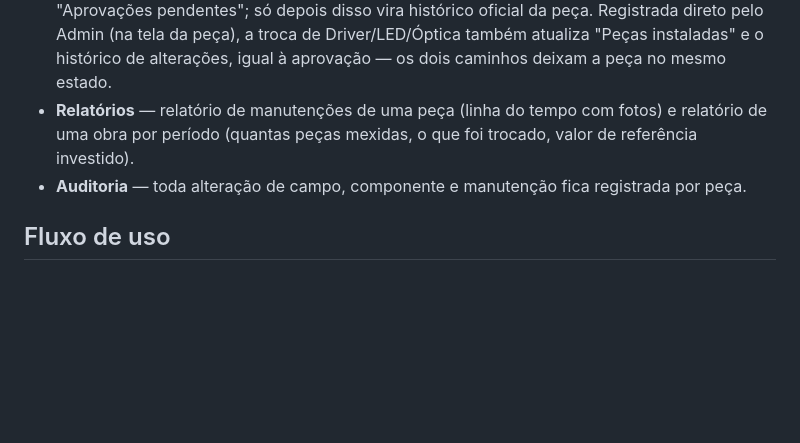
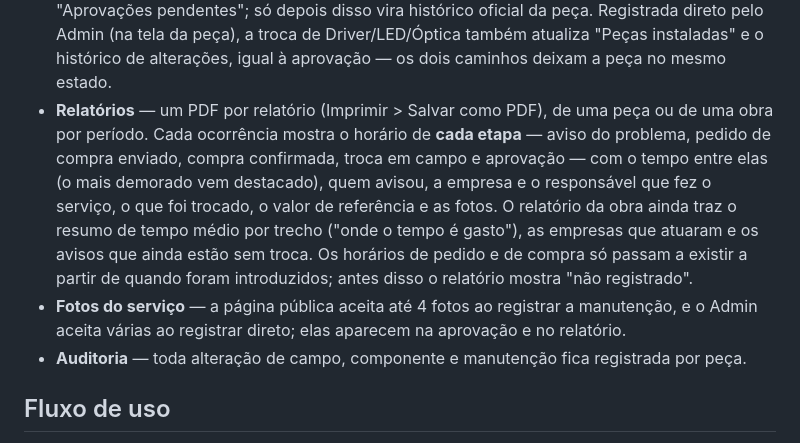
Before and after one commit to ldartigas-code/LUMIDNA, a Markdown page: README.md, the part around the change. Drawn GitHub-style; blank space fills up the shorter version.

Commit message:
README: relatorio completo e fotos do servico
Co-Authored-By: Claude Sonnet 5 <noreply@anthropic.com>

```diff
--- a/README.md
+++ b/README.md
@@ -111,9 +111,19 @@ assets/supabase-config.js    → URL e chave pública do Supabase (compartilhada
   oficial da peça. Registrada direto pelo Admin (na tela da peça), a troca de
   Driver/LED/Óptica também atualiza "Peças instaladas" e o histórico de
   alterações, igual à aprovação — os dois caminhos deixam a peça no mesmo estado.
-- **Relatórios** — relatório de manutenções de uma peça (linha do tempo com
-  fotos) e relatório de uma obra por período (quantas peças mexidas, o que
-  foi trocado, valor de referência investido).
+- **Relatórios** — um PDF por relatório (Imprimir > Salvar como PDF), de uma
+  peça ou de uma obra por período. Cada ocorrência mostra o horário de **cada
+  etapa** — aviso do problema, pedido de compra enviado, compra confirmada,
+  troca em campo e aprovação — com o tempo entre elas (o mais demorado vem
+  destacado), quem avisou, a empresa e o responsável que fez o serviço, o que
+  foi trocado, o valor de referência e as fotos. O relatório da obra ainda traz
+  o resumo de tempo médio por trecho ("onde o tempo é gasto"), as empresas que
+  atuaram e os avisos que ainda estão sem troca. Os horários de pedido e de
+  compra só passam a existir a partir de quando foram introduzidos; antes
+  disso o relatório mostra "não registrado".
+- **Fotos do serviço** — a página pública aceita até 4 fotos ao registrar a
+  manutenção, e o Admin aceita várias ao registrar direto; elas aparecem na
+  aprovação e no relatório.
 - **Auditoria** — toda alteração de campo, componente e manutenção fica
   registrada por peça.
 
```
